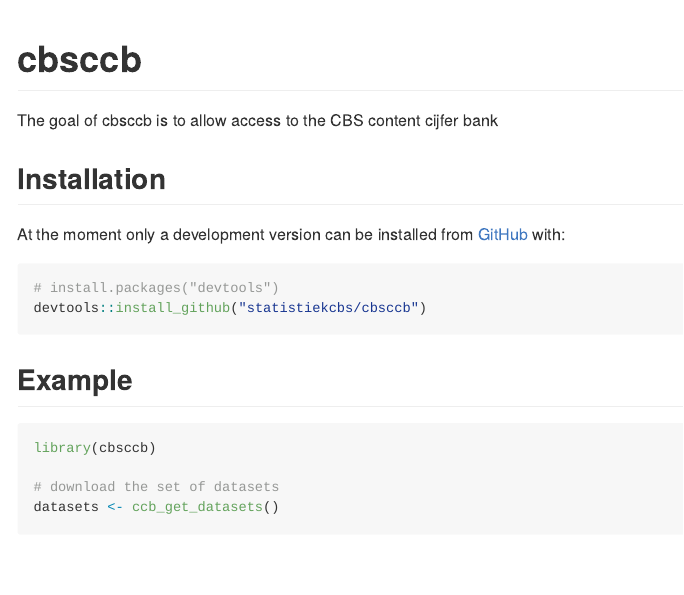
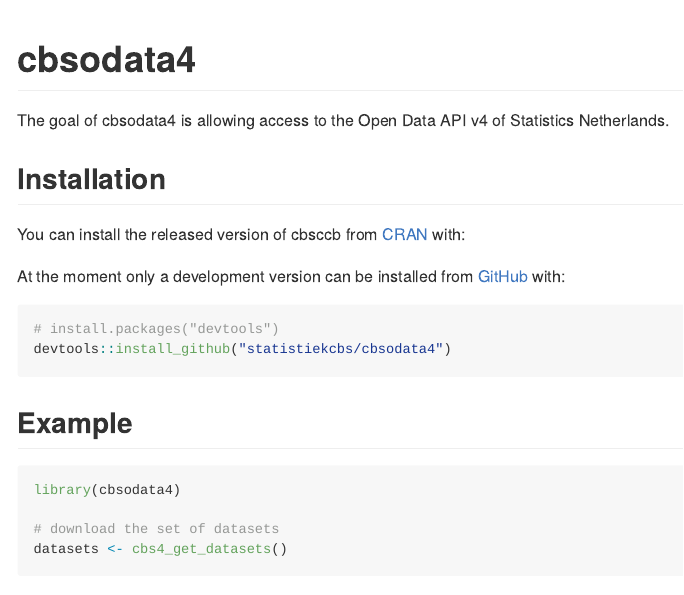
Before and after one commit to statistiekcbs/cbsodata4, an R Markdown document (README.Rmd): the page in a window 1100 px wide, from its top. Rendered offline with R 4.5, knitr and Pandoc, with nearby package versions; some code elsewhere in the file could not run offline; badge pictures from the web are left out.

Commit message:
tweaking readme

````diff
--- a/README.Rmd
+++ b/README.Rmd
@@ -12,37 +12,47 @@
   out.width = "100%"
 )
 ```
-# cbsccb
+
+
+<!-- README.md is generated from README.Rmd. Please edit that file -->
+
+# cbsodata4
 
 <!-- badges: start -->
-[![CRAN status](https://www.r-pkg.org/badges/version/cbsccb)](https://cran.r-project.org/package=cbsccb)
-[![Travis build status](https://travis-ci.org/statistiekcbs/cbsccb.svg?branch=master)](https://travis-ci.org/statistiekcbs/cbsccb)
-[![AppVeyor build status](https://ci.appveyor.com/api/projects/status/github/edwindj/cbsccb?branch=master&svg=true)](https://ci.appveyor.com/project/edwindj/cbsccb)
+
+[![CRAN
+status](https://www.r-pkg.org/badges/version/cbsodata4)](https://cran.r-project.org/package=cbsodata4)
+[![Travis build
+status](https://travis-ci.org/statistiekcbs/cbsodata4.svg?branch=master)](https://travis-ci.org/statistiekcbs/cbsodata4)
+[![AppVeyor build
+status](https://ci.appveyor.com/api/projects/status/github/statistiekcbs/cbsodata4?branch=master&svg=true)](https://ci.appveyor.com/project/edwindj/cbsodata4)
 
 <!-- badges: end -->
 
-The goal of cbsccb is to allow access to the CBS content cijfer bank
+The goal of cbsodata4 is allowing access to the Open Data API v4 of Statistics Netherlands.
 
 ## Installation
 
-<!--
 You can install the released version of cbsccb from [CRAN](https://CRAN.R-project.org) with:
 
-``` r
-install.packages("cbsccb")
+<!--
+```r
+install.packages("cbsodata4")
 ```
--->
+!-->
 
-At the moment only a development version can be installed from [GitHub](https://github.com/) with:
+At the moment only a development version can be installed from
+[GitHub](https://github.com/) with:
 
 ``` r
 # install.packages("devtools")
-devtools::install_github("statistiekcbs/cbsccb")
+devtools::install_github("statistiekcbs/cbsodata4")
 ```
+
 ## Example
 
-```{r example}
-library(cbsccb)
+```{r}
+library(cbsodata4)
 
 # download the set of datasets
-datasets <- ccb_get_datasets()
+datasets <- cbs4_get_datasets()
````
Also changed, not shown: README.md, README.Rmd (2 more changed lines).
